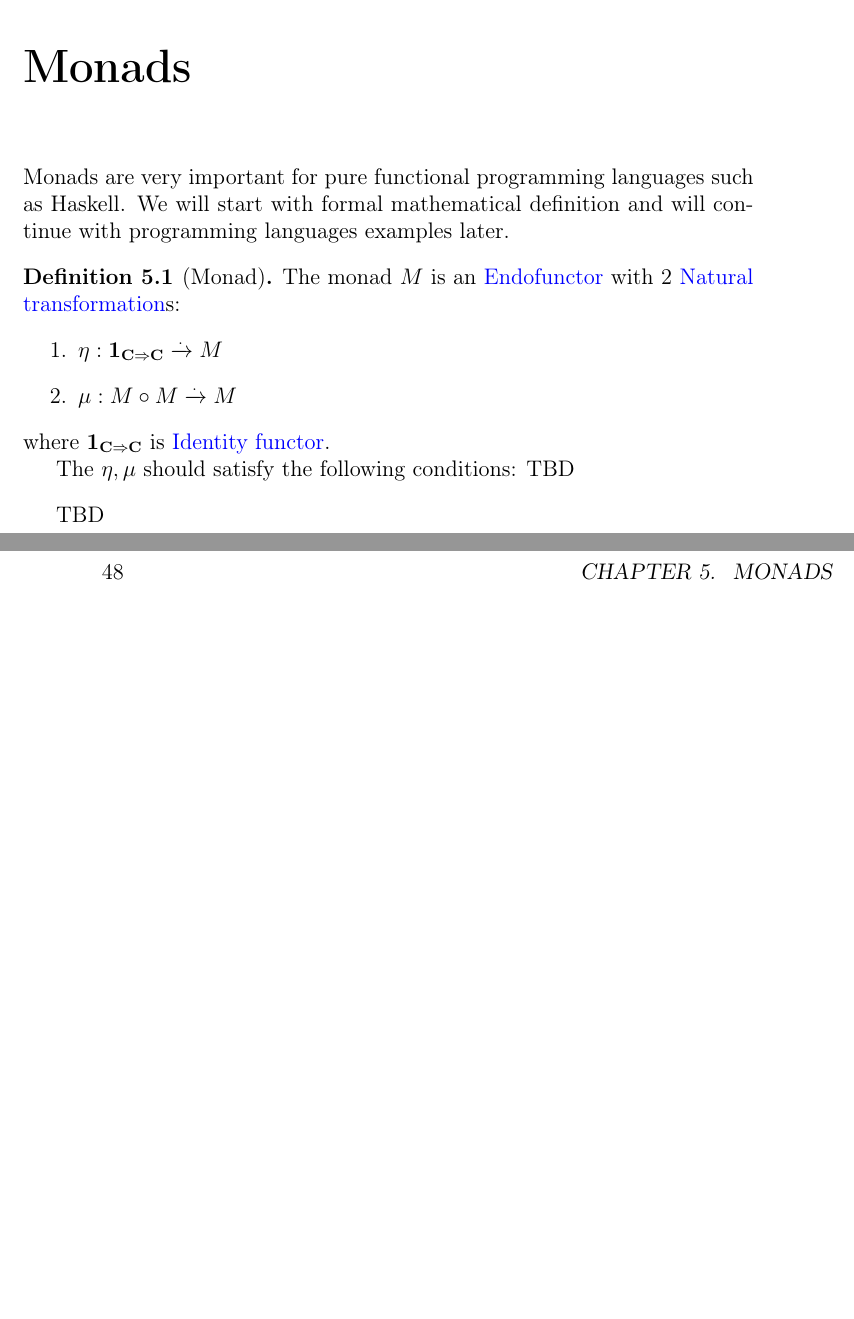
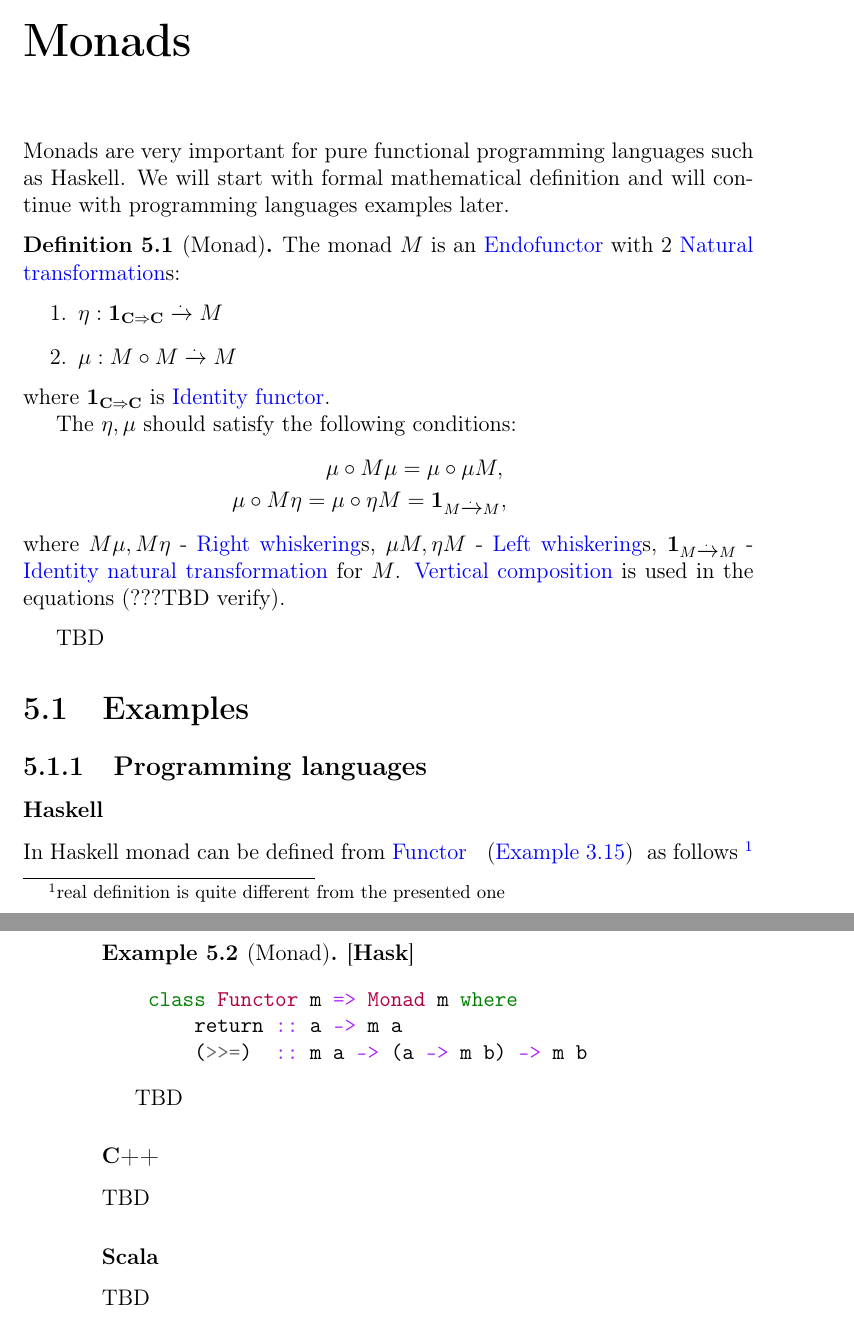
Before and after one commit to ivanmurashko/articles, a LaTeX book (cattheory/cattheory.tex, which reads cattheory/monads.tex): two parts of pages 47 and 48 of 53 before the commit and two parts of pages 49 and 50 of 55 after it, joined at a grey line, cut so that both start at the same text, the shorter picture padded with empty space. Compiled offline with pdfLaTeX; a missing bibliography style is replaced by a similar one.

Commit message:
cattheory: monad

```diff
--- a/cattheory/monads.tex
+++ b/cattheory/monads.tex
@@ -16,7 +16,16 @@ will continue with programming languages examples later.
   where $\idf{C}$ is \mynameref{def:idfunctor}.
 
   The $\eta, \mu$ should satisfy the following conditions:
-  TBD
+  \begin{eqnarray}
+    \mu \circ M \mu = \mu \circ \mu M,
+    \nonumber \\
+    \mu \circ M \eta = \mu \circ \eta M = \idnt{M},
+    \nonumber
+  \end{eqnarray}
+  where $M \mu, M \eta$ - \mynameref{def:rw}s, $\mu M, \eta M$ -
+  \mynameref{def:lw}s, $\idnt{M}$ - \mynameref{def:idnt} for $M$.
+  \mynameref{def:vertical_composition} is used in the equations
+  (???TBD verify).
 \end{definition}
 
 %% \section{Category of endofunctors}
@@ -33,3 +42,30 @@ will continue with programming languages examples later.
 %% i.e. \mynameref{def:monoid}.
 
 TBD
+
+\section{Examples}
+
+\subsection{Programming languages}
+
+\subsubsection{Haskell}
+
+In Haskell monad can be defined from \mynameref{ex:functor_haskell} as follows
+\footnote{real definition is quite different from the presented one}
+\begin{example}[Monad][\textbf{Hask}]
+\label{ex:monad_haskell}
+\begin{minted}{haskell}
+    class Functor m => Monad m where
+        return :: a -> m a
+        (>>=)  :: m a -> (a -> m b) -> m b
+\end{minted}
+\end{example}
+
+TBD
+
+\subsubsection{C++}
+
+TBD
+
+\subsubsection{Scala}
+
+TBD
```
Also changed, not shown: cattheory/functors.tex (+10 -1 lines), cattheory/notations.tex (+2 -2 lines), cattheory/nt.tex (+9 -24 lines), cattheory/cattheory.pdf.
